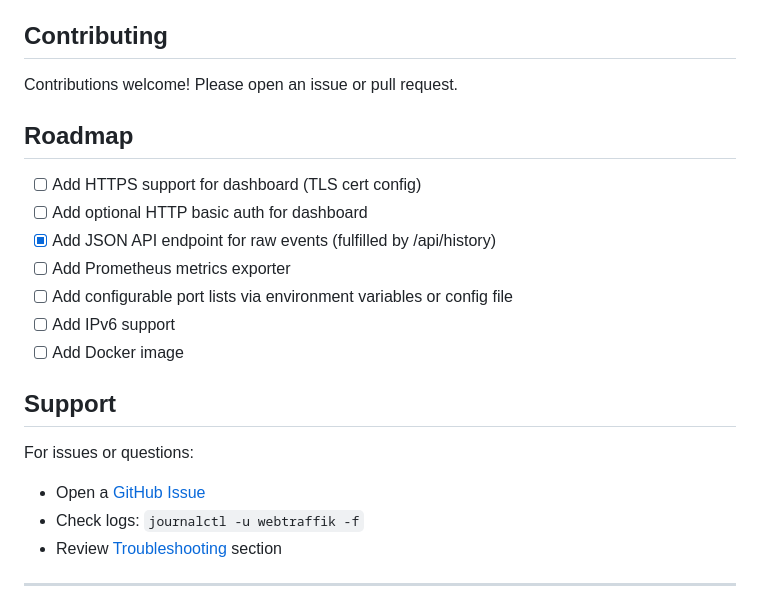
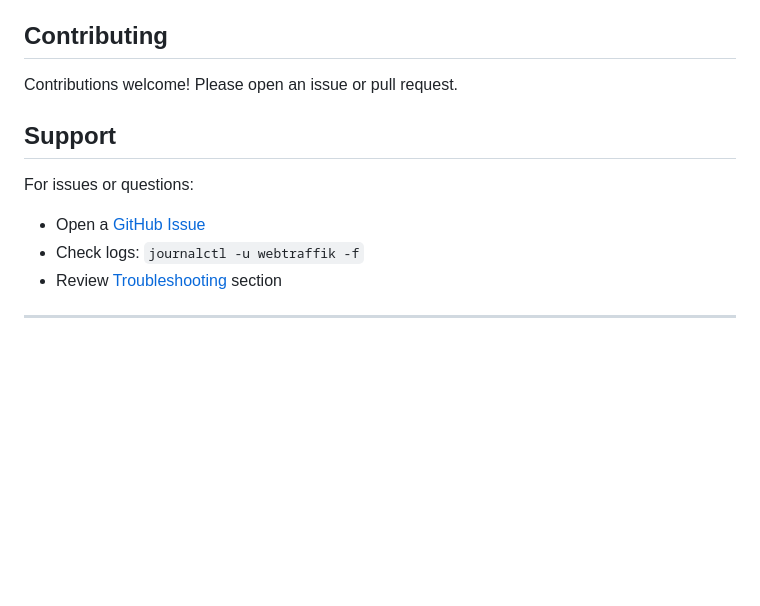
Before and after one commit to jlmeeker/webtraffik, a Markdown page: README.md, the part around one of its changes. Rendered like a GitHub page; blank space fills up the shorter version.

```diff
--- a/README.md
+++ b/README.md
@@ -537,16 +537,6 @@ MIT License — see [LICENSE](LICENSE) for details.
 
 Contributions welcome! Please open an issue or pull request.
 
-## Roadmap
-
-- [ ] Add HTTPS support for dashboard (TLS cert config)
-- [ ] Add optional HTTP basic auth for dashboard
-- [x] Add JSON API endpoint for raw events (fulfilled by /api/history)
-- [ ] Add Prometheus metrics exporter
-- [ ] Add configurable port lists via environment variables or config file
-- [ ] Add IPv6 support
-- [ ] Add Docker image
-
 ## Support
 
 For issues or questions:
```
Also changed, not shown: other parts of README.md (+1 -1 lines).
